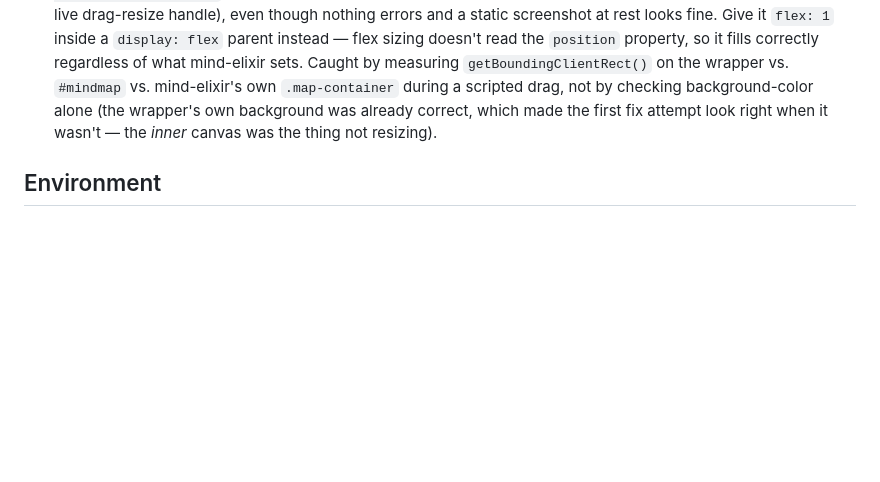
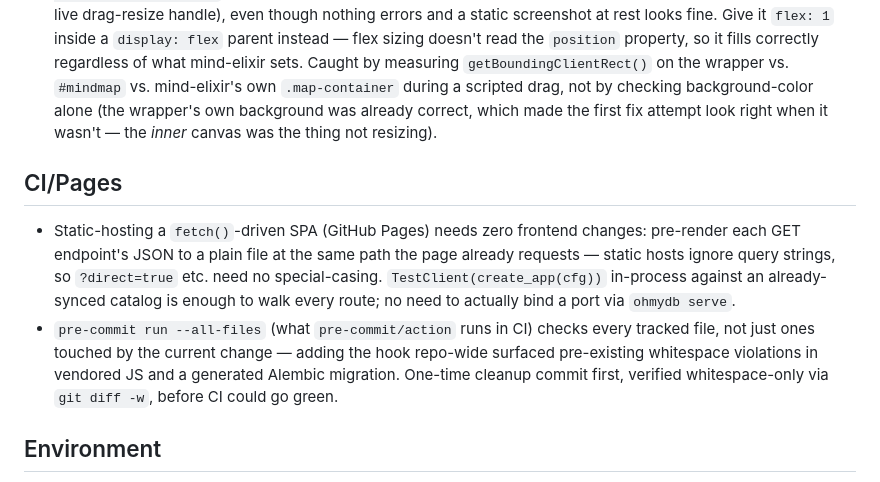
Before and after one commit to viktordebulat/ohmydb, a Markdown page: docs/LEARNINGS.md, the part around the change. Drawn GitHub-style; blank space fills up the shorter version.

Commit message:
docs: learnings for static-hosting a fetch()-driven SPA + pre-commit rollout, note task demo:build

```diff
--- a/docs/LEARNINGS.md
+++ b/docs/LEARNINGS.md
@@ -191,6 +191,20 @@ Gotchas discovered during implementation. Append after each task, then compact
   background was already correct, which made the first fix attempt look
   right when it wasn't — the *inner* canvas was the thing not resizing).
 
+## CI/Pages
+
+- Static-hosting a `fetch()`-driven SPA (GitHub Pages) needs zero frontend
+  changes: pre-render each GET endpoint's JSON to a plain file at the same
+  path the page already requests — static hosts ignore query strings, so
+  `?direct=true` etc. need no special-casing. `TestClient(create_app(cfg))`
+  in-process against an already-synced catalog is enough to walk every route;
+  no need to actually bind a port via `ohmydb serve`.
+- `pre-commit run --all-files` (what `pre-commit/action` runs in CI) checks
+  every tracked file, not just ones touched by the current change — adding
+  the hook repo-wide surfaced pre-existing whitespace violations in vendored
+  JS and a generated Alembic migration. One-time cleanup commit first,
+  verified whitespace-only via `git diff -w`, before CI could go green.
+
 ## Environment
 
 - colima VM can leave stale disk lock after crash ("in use by instance");
```
Also changed, not shown: AGENTS.md (+1 -0 lines).
